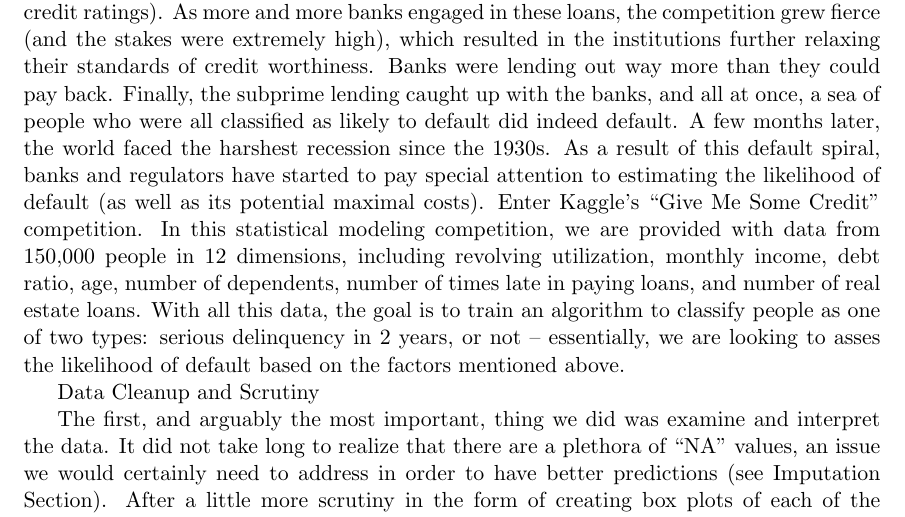
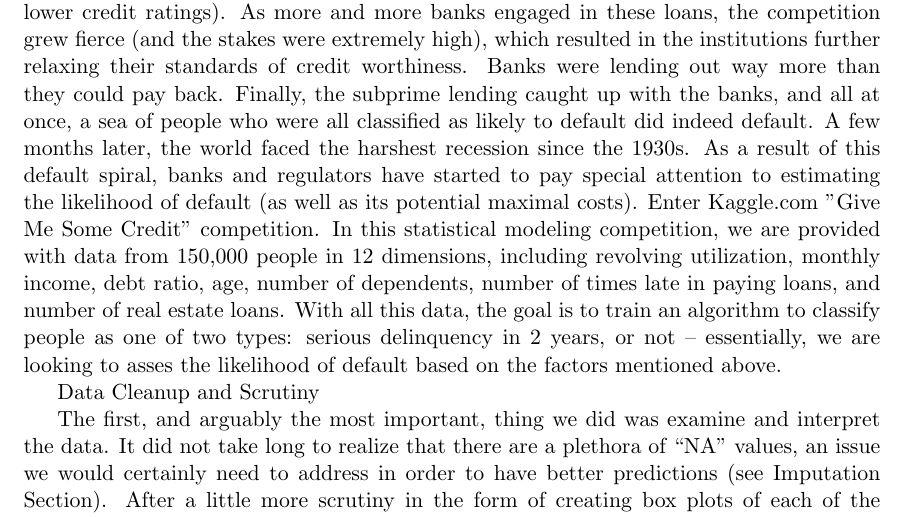
Before and after one commit to jfiksel/KaggleCredit, a LaTeX document (kaggle.tex): part of page 1 of 3, cut so that both start at the same text. Compiled offline with pdfLaTeX.

Commit message:
Update code and .tex

```diff
--- a/kaggle.tex
+++ b/kaggle.tex
@@ -16,7 +16,7 @@
 \maketitle
 \section{Introduction}
 	Defaulting on loans played an integral role in the crumbling of the financial industry in the great recession of 2007-2008. The housing bubble was booming and banks wanted a share in the lucrative profits, so they engaged in misdirected and extremely risky lending practices (subprime mortgages, for example, which involve lending money to borrowers with lower credit ratings). As more and more banks engaged in these loans, the competition grew fierce (and the stakes were extremely high), which resulted in the institutions further relaxing their standards of credit worthiness. Banks were lending out way more than they could pay back. Finally, the subprime lending caught up with the banks, and all at once, a sea of people who were all classified as likely to default did indeed default. A few months later, the world faced the harshest recession since the 1930s. As a result of this default spiral, banks and regulators have started to pay special attention to estimating the likelihood of default (as well as its potential maximal costs).
-Enter Kaggle’s “Give Me Some Credit” competition. In this statistical modeling competition, we are provided with data from 150,000 people in 12 dimensions, including revolving utilization, monthly income, debt ratio, age, number of dependents, number of times late in paying loans, and number of real estate loans. With all this data, the goal is to train an algorithm to classify people as one of two types: serious delinquency in 2 years, or not – essentially, we are looking to asses the likelihood of default based on the factors mentioned above.
+Enter Kaggle.com "Give Me Some Credit" competition. In this statistical modeling competition, we are provided with data from 150,000 people in 12 dimensions, including revolving utilization, monthly income, debt ratio, age, number of dependents, number of times late in paying loans, and number of real estate loans. With all this data, the goal is to train an algorithm to classify people as one of two types: serious delinquency in 2 years, or not – essentially, we are looking to asses the likelihood of default based on the factors mentioned above.
 
 Data Cleanup and Scrutiny
 
```
Also changed, not shown: 1 other file.
